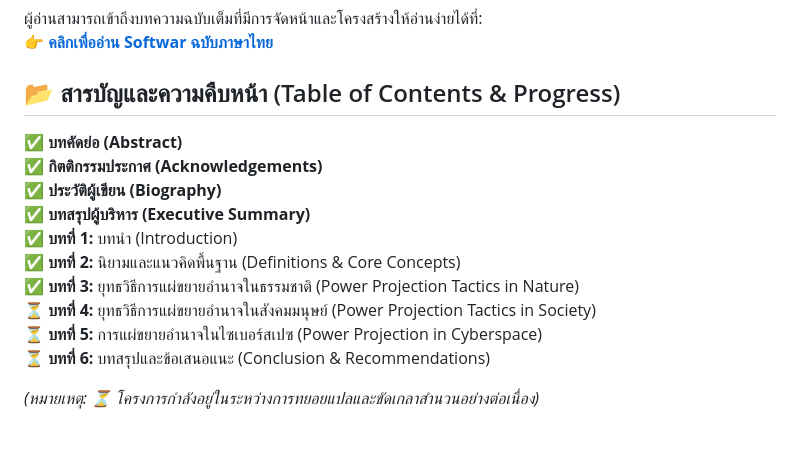
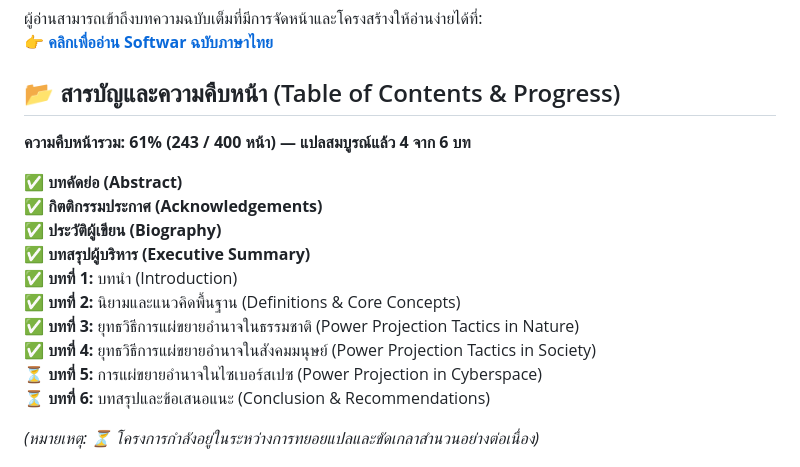
Before and after one commit to chontit/softwar-thai-translation, a Markdown page: README.md, the part around the change. Drawn GitHub-style; blank space fills up the shorter version.

```diff
--- a/README.md
+++ b/README.md
@@ -15,6 +15,9 @@
 👉 **[คลิกเพื่ออ่าน Softwar ฉบับภาษาไทย](https://chontit.github.io/softwar-thai-translation/)**
 
 ## 📂 สารบัญและความคืบหน้า (Table of Contents & Progress)
+
+**ความคืบหน้ารวม: 61% (243 / 400 หน้า) — แปลสมบูรณ์แล้ว 4 จาก 6 บท**
+
 ✅ **บทคัดย่อ (Abstract)**
 ✅ **กิตติกรรมประกาศ (Acknowledgements)**
 ✅ **ประวัติผู้เขียน (Biography)**
@@ -22,7 +25,7 @@
 ✅ **บทที่ 1:** บทนำ (Introduction)
 ✅ **บทที่ 2:** นิยามและแนวคิดพื้นฐาน (Definitions & Core Concepts)
 ✅ **บทที่ 3:** ยุทธวิธีการแผ่ขยายอำนาจในธรรมชาติ (Power Projection Tactics in Nature)
-⏳ **บทที่ 4:** ยุทธวิธีการแผ่ขยายอำนาจในสังคมมนุษย์ (Power Projection Tactics in Society)
+✅ **บทที่ 4:** ยุทธวิธีการแผ่ขยายอำนาจในสังคมมนุษย์ (Power Projection Tactics in Society)
 ⏳ **บทที่ 5:** การแผ่ขยายอำนาจในไซเบอร์สเปซ (Power Projection in Cyberspace)
 ⏳ **บทที่ 6:** บทสรุปและข้อเสนอแนะ (Conclusion & Recommendations)
 
```
